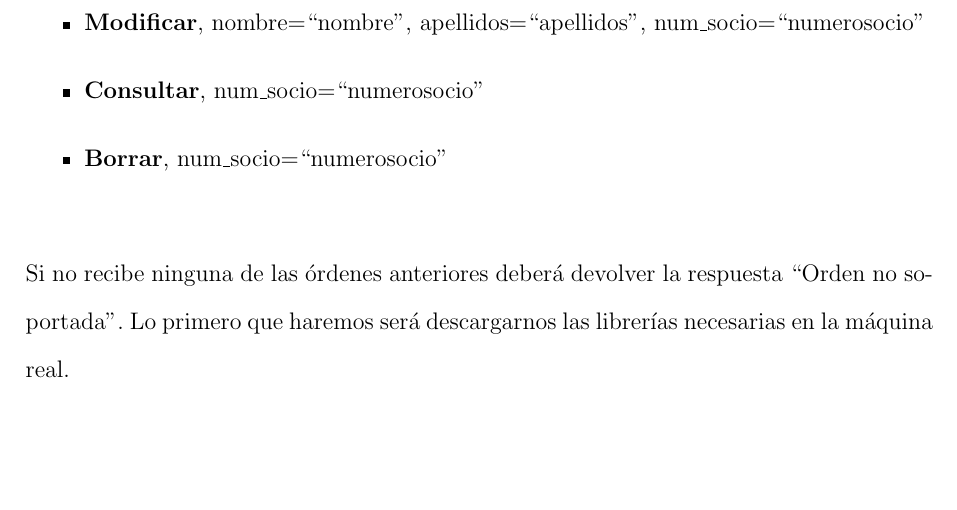
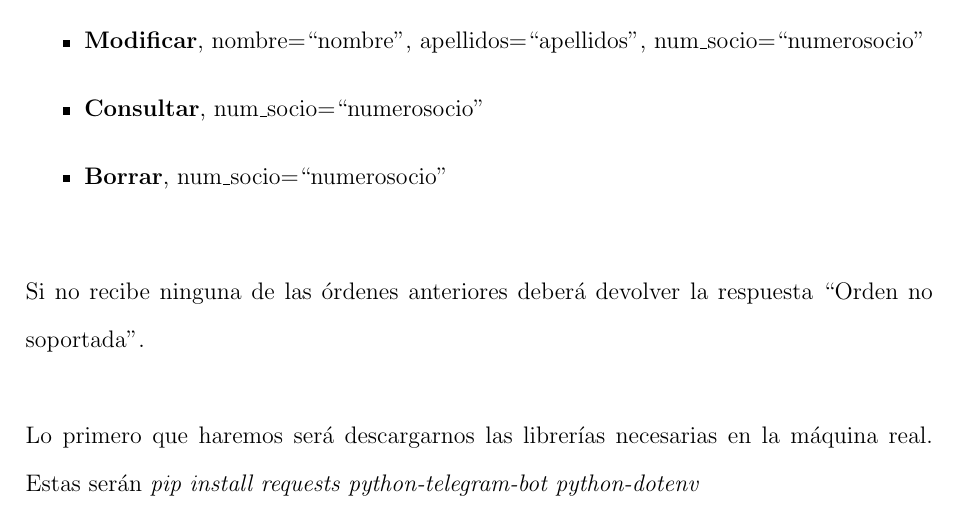
Before and after one commit to cristianCmon/proyectosDocker, a LaTeX document (practicas/practica5/practica5.tex): part of page 37 of 41, cut so that both start at the same text, the shorter picture padded with empty space. Compiled offline with pdfLaTeX.

Commit message:
avanzando bot telegram

```diff
--- a/practicas/practica5/practica5.tex
+++ b/practicas/practica5/practica5.tex
@@ -496,8 +496,8 @@ Las órdenes que debe soportar el bot serán:
     \item \textbf{Consultar}, num\_socio=``numerosocio''
     \item \textbf{Borrar}, num\_socio=``numerosocio''
 \end{itemize}
-\noindent \\Si no recibe ninguna de las órdenes anteriores deberá devolver la respuesta ``Orden no soportada''.
-Lo primero que haremos será descargarnos las librerías necesarias en la máquina real.
+\noindent \\Si no recibe ninguna de las órdenes anteriores deberá devolver la respuesta ``Orden no soportada''.\\\\
+Lo primero que haremos será descargarnos las librerías necesarias en la máquina real. Estas serán \textit{pip install requests python-telegram-bot python-dotenv}
 \newpage
 
 \section{Actividad 04 – Generación imágenes aleatorias Web Controller}
```
Also changed, not shown: practicas/practica5/practica5.pdf, 3 other files.
